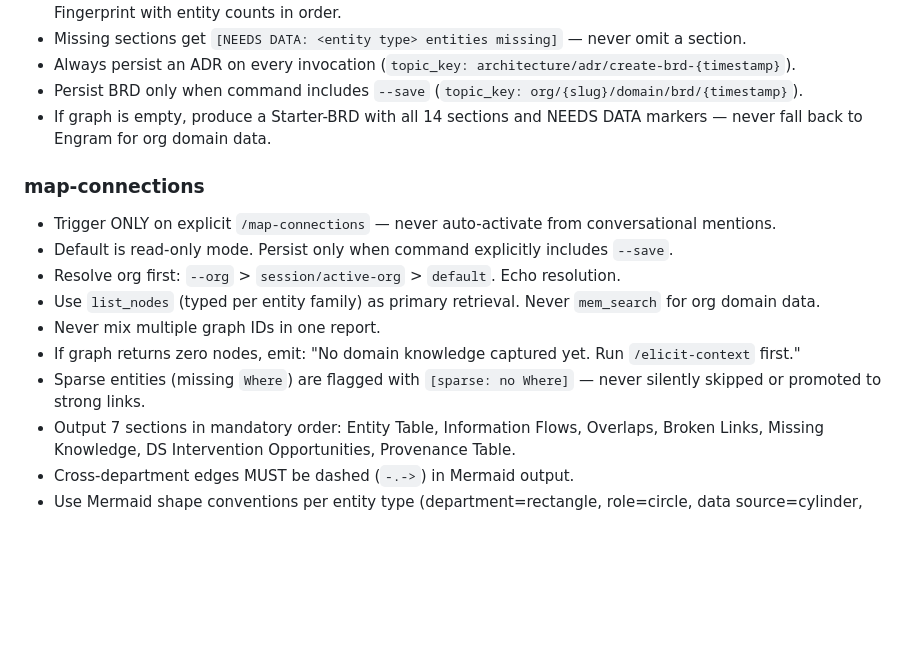
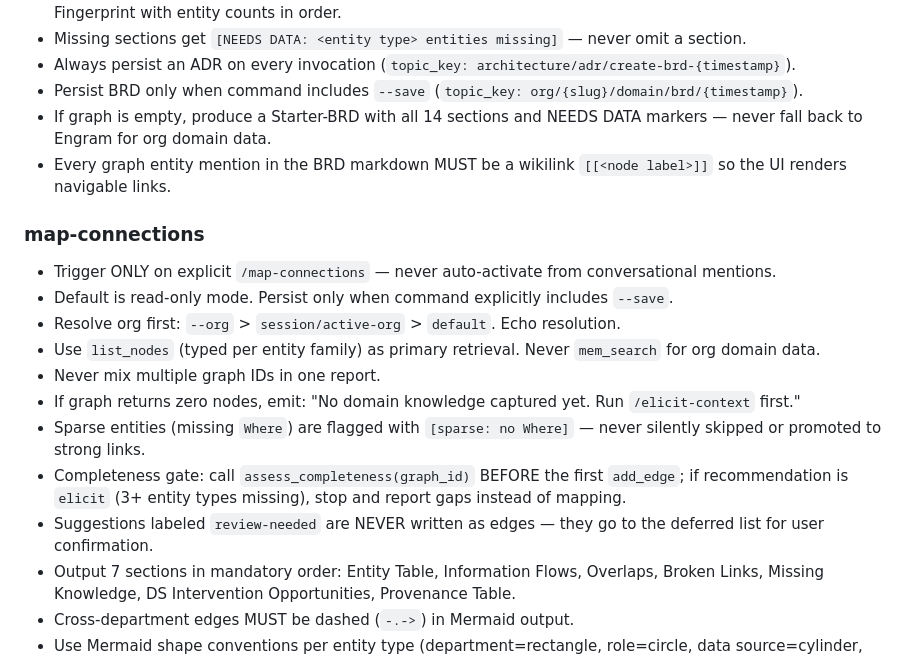
Before and after one commit to Sechi42/brain_ds, a Markdown page: .atl/skill-registry.md, the part around the change. Drawn GitHub-style; blank space fills up the shorter version.

Commit message:
chore(registry): add completeness gate and BRD wikilink compact rules

```diff
--- a/.atl/skill-registry.md
+++ b/.atl/skill-registry.md
@@ -57,6 +57,7 @@ Pre-digested rules per skill. Delegators copy matching blocks into sub-agent pro
 - Always persist an ADR on every invocation (`topic_key: architecture/adr/create-brd-{timestamp}`).
 - Persist BRD only when command includes `--save` (`topic_key: org/{slug}/domain/brd/{timestamp}`).
 - If graph is empty, produce a Starter-BRD with all 14 sections and NEEDS DATA markers — never fall back to Engram for org domain data.
+- Every graph entity mention in the BRD markdown MUST be a wikilink `[[<node label>]]` so the UI renders navigable links.
 
 ### map-connections
 - Trigger ONLY on explicit `/map-connections` — never auto-activate from conversational mentions.
@@ -66,6 +67,8 @@ Pre-digested rules per skill. Delegators copy matching blocks into sub-agent pro
 - Never mix multiple graph IDs in one report.
 - If graph returns zero nodes, emit: "No domain knowledge captured yet. Run `/elicit-context` first."
 - Sparse entities (missing `Where`) are flagged with `[sparse: no Where]` — never silently skipped or promoted to strong links.
+- Completeness gate: call `assess_completeness(graph_id)` BEFORE the first `add_edge`; if recommendation is `elicit` (3+ entity types missing), stop and report gaps instead of mapping.
+- Suggestions labeled `review-needed` are NEVER written as edges — they go to the deferred list for user confirmation.
 - Output 7 sections in mandatory order: Entity Table, Information Flows, Overlaps, Broken Links, Missing Knowledge, DS Intervention Opportunities, Provenance Table.
 - Cross-department edges MUST be dashed (`-.->`) in Mermaid output.
 - Use Mermaid shape conventions per entity type (department=rectangle, role=circle, data source=cylinder, etc.).
```
